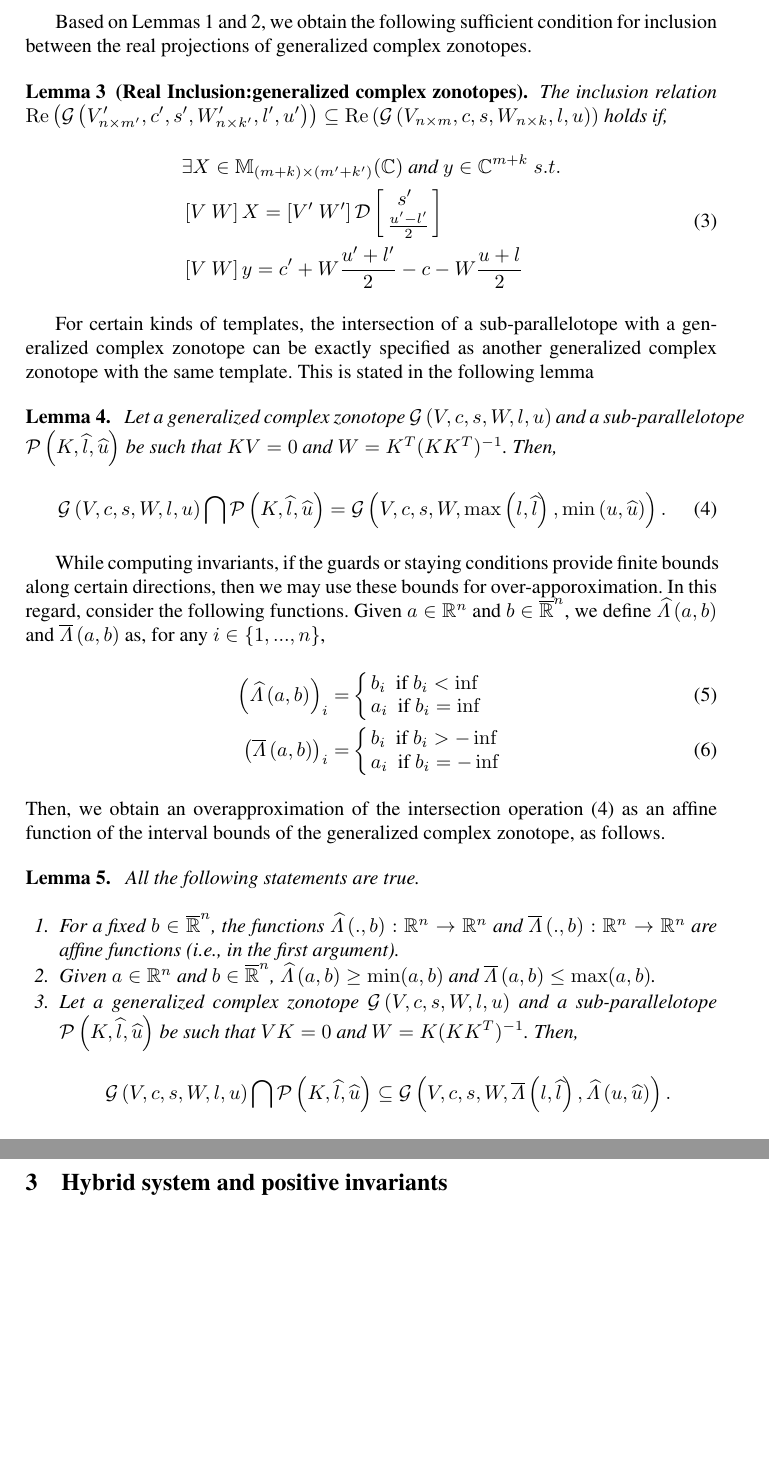
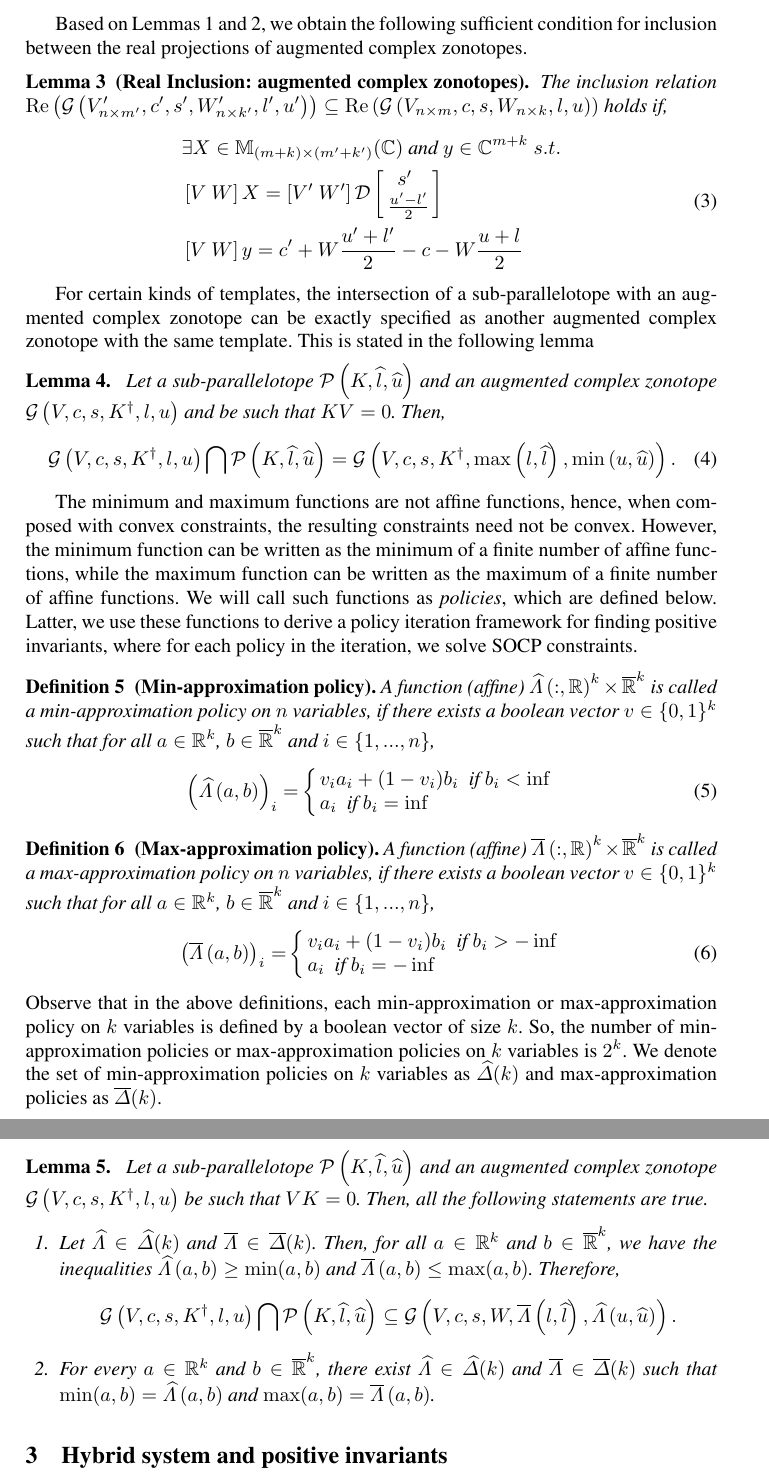
Before and after one commit to asarvind/ComplexZonotope, a LaTeX paper (LinHybridSystem/main.tex, which reads LinHybridSystem/SetInclusions.tex, LinHybridSystem/macros.tex): two parts of pages 3 and 4 of 7, joined at a grey line, cut so that both start at the same text, the shorter picture padded with empty space. Compiled offline with pdfLaTeX.

Commit message:
updated repo

```diff
--- a/LinHybridSystem/SetInclusions.tex
+++ b/LinHybridSystem/SetInclusions.tex
@@ -30,8 +30,8 @@ zonotopes, which was earlier derived in~\cite{todo}.
 
 Based on Lemmas~\ref{lem:conversion} and~\ref{lem:zon-zon}, we obtain
 the following sufficient condition for inclusion between the real
-projections of generalized complex zonotopes.
-\begin{lemma}[Real Inclusion:generalized complex zonotopes]~\label{lem:gcz-gcz}
+projections of augmented complex zonotopes.
+\begin{lemma}[Real Inclusion: augmented complex zonotopes]~\label{lem:gcz-gcz}
 The inclusion relation
 $\real\lt(\gcz{V^\pr_{n\times m^\pr}}{c^\pr}{s^\pr}{W^\pr_{n\times k^\pr}}{l^\pr}{u^\pr}\rt)\subseteq
 \real\lt(\gcz{V_{n\times m}}{c}{s}{W_{n\times k}}{l}{u}\rt)$ holds if,
@@ -45,88 +45,88 @@ $\real\lt(\gcz{V^\pr_{n\times m^\pr}}{c^\pr}{s^\pr}{W^\pr_{n\times k^\pr}}{l^\pr
 \end{lemma}
 
 For certain kinds of templates, the intersection of a
-sub-parallelotope with a generalized complex zonotope can be exactly
-specified as another generalized complex zonotope with the same
+sub-parallelotope with an augmented complex zonotope can be exactly
+specified as another augmented complex zonotope with the same
 template.  This is stated in the following lemma
-\begin{lemma}~\label{lem:intersection}
-  Let a generalized complex zonotope $\GCZ$ and a sub-parallelotope
-  $\sptope{K}{\wh{l}}{\wh{u}}$ be such that $KV=0$ and
-  $W=K^T(KK^T)^{-1}$.  Then,
+\begin{lemma}~\label{lem:intersection} Let a sub-parallelotope
+  $\sptope{K}{\wh{l}}{\wh{u}}$ and an augmented complex zonotope
+  $\gcz{V}{c}{s}{\pseudoinverse{K}}{l}{u}$ and be such that $KV=0$.  Then,
 \begin{equation}~\label{eqn:intersection}
-\GCZ\bigcap \sptope{K}{\wh{l}}{\wh{u}} =
-  \gcz{V}{c}{s}{W}{\max\lt(l,\wh{l}\rt)}{\min\lt(u,\wh{u}\rt)}.
+\gcz{V}{c}{s}{\pseudoinverse{K}}{l}{u}\bigcap \sptope{K}{\wh{l}}{\wh{u}} =
+  \gcz{V}{c}{s}{\pseudoinverse{K}}{\max\lt(l,\wh{l}\rt)}{\min\lt(u,\wh{u}\rt)}.
 \end{equation}
 \end{lemma}
 
-While computing invariants, if the guards or staying conditions
-provide finite bounds along certain directions, then we may use these
-bounds for over-apporoximation.  In this regard, consider the
-following functions.  Given $a\in\realset^n$ and $b\in\comprealset^n$,
-we define $\minaffine{a}{b}$ and $\maxaffine{a}{b}$ as, for any
-$i\in\tup{n}$,
+The minimum and maximum functions are not affine functions, hence,
+when composed with convex constraints, the resulting constraints need
+not be convex.  However, the minimum function can be written as the
+minimum of a finite number of affine functions, while the
+maximum function can be written as the maximum of a finite number of
+affine functions.  We will call such functions as \emph{policies}, which are
+defined below.  Latter, we use these functions to derive a policy
+iteration framework for finding positive invariants, where for each
+policy in the iteration, we solve SOCP constraints.
+
+\begin{definition}[Min-approximation policy] A function (affine)
+  $\minaffine:\realset^k\times\comprealset^k$ is called a
+  min-approximation policy on $n$ variables, if there exists a boolean
+  vector $v\in\{0,1\}^k$ such that for all $a\in\realset^k$,
+  $b\in\comprealset^k$ and $i\in\tup{n}$,
 \begin{align}
 \lt(\minaffine{a}{b}\rt)_i= & \left\{
 \begin{array}{l}
-b_i~~\text{if}~b_i<\inf\\
+v_ia_i+(1-v_i)b_i~~\text{if}~b_i<\inf\\
 a_i~~\text{if}~b_i=\inf
 \end{array}
-\right.\\
+\right.
+\end{align}
+\end{definition}
+%
+
+
+\begin{definition}[Max-approximation policy] A function (affine)
+  $\maxaffine:\realset^k\times\comprealset^k$ is called a
+  max-approximation policy on $n$ variables, if there exists a boolean
+  vector $v\in\{0,1\}^k$ such that for all $a\in\realset^k$,
+  $b\in\comprealset^k$ and $i\in\tup{n}$,
+\begin{align}
 \lt(\maxaffine{a}{b}\rt)_i= &\left\{
 \begin{array}{l}
-b_i~~\text{if}~b_i>-\inf\\
+v_ia_i+(1-v_i)b_i~~\text{if}~b_i>-\inf\\
 a_i~~\text{if}~b_i=-\inf
 \end{array}
 \right.
 \end{align}
+\end{definition}
 %
-Then, we obtain an overapproximation of the intersection
-operation~(\ref{eqn:intersection}) as an affine function of the
-interval bounds of the generalized complex zonotope, as follows.
-\begin{lemma}~\label{lem:affineapproximation}
-All the following statements are true.
+Observe that in the above definitions, each min-approximation or
+max-approximation policy on $k$ variables is defined by a boolean
+vector of size $k$.  So, the number of min-approximation policies or
+max-approximation policies on $k$ variables is $2^k$.  We denote the
+set of min-approximation policies on $k$ variables as
+$\minaffineset(k)$ and max-approximation policies as
+$\maxaffineset(k)$.
+
+
+\begin{lemma}~\label{lem:affineapproximation} Let a sub-parallelotope
+  $\sptope{K}{\wh{l}}{\wh{u}}$ and an augmented complex zonotope
+  $\gcz{V}{c}{s}{\pseudoinverse{K}}{l}{u}$ be such that $VK=0$.  Then,
+  all
+  the following statements are true.
 \begin{enumerate}
-\item For a fixed $b\in\comprealset^n$, the functions
-  $\minaffine{.}{b}:\realset^n\ra\realset^n$ and
-  $\maxaffine{.}{b}:\realset^n\ra\realset^n$ are affine functions
-  (i.e., in
-  the first argument).
-\item Given $a\in\realset^n$ and $b\in\comprealset^n$,
-  $\minaffine{a}{b}\geq \min(a,b)$ and $\maxaffine{a}{b}\leq
-  \max(a,b)$.
-\item Let a generalized complex zonotope $\GCZ$ and a sub-parallelotope
-  $\sptope{K}{\wh{l}}{\wh{u}}$ be such that $VK=0$ and
-  $W=K(KK^T)^{-1}$.  Then, \[\GCZ\bigcap \sptope{K}{\wh{l}}{\wh{u}} \subseteq
+\item Let $\minaffinefunc\in\minaffineset(k)$ and
+  $\maxaffinefunc\in\maxaffineset(k)$.  % For a fixed ,
+  % the functions $\minaffine{.}{b}:\realset^n=k\ra\realset^k$ and
+  % $\maxaffine{.}{b}:\realset^k\ra\realset^n$ are affine functions
+  % (i.e., in the first argument).
+  Then, for all $a
+  \in\realset^k$ and $b\in\comprealset^k$, we have the inequalities $\minaffine{a}{b}\geq \min(a,b)$ and
+  $\maxaffine{a}{b}\leq \max(a,b)$.
+  Therefore, \[\gcz{V}{c}{s}{\pseudoinverse{K}}{l}{u}\bigcap \sptope{K}{\wh{l}}{\wh{u}} \subseteq
   \gcz{V}{c}{s}{W}{\maxaffine{l}{\wh{l}}}{\minaffine{u}{\wh{u}}}.\]
+\item For every $a\in\realset^k$ and $b\in\comprealset^k$, there exist
+  $\minaffinefunc\in\minaffineset(k)$ and
+  $\maxaffinefunc\in\maxaffineset(k)$ such that
+  $\min(a,b)=\minaffine{a}{b}$ and $\max(a,b)=\maxaffine{a}{b}$.
 \end{enumerate}
 \end{lemma}
-
-
-
-% A parallelotope can be represented as the real projection of a
-% template complex zonotope in the following way.
-% \begin{lemma}[Parallelotope to template complex zonotope conversion]~\label{lem:ptope-zon}
-% \begin{equation}~\label{lem:ptope-zon}\Ptope{W}{l}{u} = real\lt(\cz{W^{-1}}{\frac{u+l}{2}}{\frac{u-l}{2}} \rt).\end{equation}
-% \end{lemma}
-
-% The optimum value of a linear function inside a parallelope can be quickly
-% computed by the following formulas.
-% \begin{lemma}[Linear optima inside parallelotope]~\label{lem:opt-ptope}
-% Let $c\in\mb{R}^n$. Then
-% \begin{align}
-% \max_{x\in\Ptope{W}{l}{u}}c^Tx = c^TW^{-1}\lt(\frac{u+l}{2}\rt) + \lt|c^TW^{-1}\rt|\lt(\frac{u-l}{2}\rt),\\
-% \min_{x\in\Ptope{W}{l}{u}}c^Tx = c^TW^{-1}\lt(\frac{u+l}{2}\rt) - \lt|c^TW^{-1}\rt|\lt(\frac{u-l}{2}\rt).
-% \end{align}
-% \end{lemma}
-
-% Following the above lemma about linear optima inside a parallelotope, we
-% deduce the following formulas for inclusion between parallelotopes.
-% \begin{lemma}~\label{lem:ptope-ptope}
-% The inclusion $\Ptope{W^\pr}{l^\pr}{u^\pr}\subseteq \Ptope{W}{l}{u}$
-% holds iff both the below conditions hold.
-% \begin{enumerate}
-% \item $W\lt(W^\pr\rt)^{-1}\lt(\frac{u^\pr+l^\pr}{2}\rt) +
-%   \lt|W\lt(W^\pr\rt)^{-1}\rt|\lt(\frac{u^\pr-l^\pr}{2}\rt) \leq u$.
-% \item $W\lt(W^\pr\rt)^{-1}\lt(\frac{u^\pr+l^\pr}{2}\rt) -
-%   \lt|W\lt(W^\pr\rt)^{-1}\rt|\lt(\frac{u^\pr-l^\pr}{2}\rt) \geq l$.
-% \end{enumerate}
-% \end{lemma}
--- a/LinHybridSystem/macros.tex
+++ b/LinHybridSystem/macros.tex
@@ -19,6 +19,7 @@
 \newcommand{\realset}{\mb{R}}
 \newcommand{\comprealset}{\mb{\ov{R}}}
 \newcommand{\pint}{\mb{Z}_{> 0}}
+\newcommand{\wholenums}{\mb{Z}_\geq 0}
 \newcommand{\nzrl}{\mb{R}_{\geq 0}}
 \newcommand{\prl}{\mb{R}_{>0}}
 \newcommand{\rl}{\mb{R}}
@@ -63,6 +75,11 @@
 \newcommand{\Ptope}[3]{\mc{P}\left(#1,#2,#3\right)}
 \newcommand{\gcz}[6]{\mathcal{G}\lt(#1,#2,#3,#4,#5,#6\rt)}
 \newcommand{\sptope}[3]{\mathcal{P}\lt(#1,#2,#3\rt)}
+\newcommand{\scalebound}[5]{\max_{i=1}^{#4}\lt(\lt(\sum_{j=1}^{#5}\lt|#1\rt|_j\rt)-#3_i+#2_i\rt)}
+\newcommand{\contemp}[1]{#1^T\lt(#1#1^T\rt)^{-1}}
+\newcommand{\sectemp}[1]{\contemp{\ptemplate\lt(#1\rt)}}
+
+% System notations
 \newcommand{\system}{\mb{H}}
 \newcommand{\locationset}{Q}
 \newcommand{\edgeset}{E}
@@ -76,7 +93,6 @@
 \newcommand{\inp}{\inputset}
 \newcommand{\ptemplate}{\mc{K}}
 \newcommand{\systrj}[2]{\lt({\bf #1},{\bf #2}\rt)}
-\newcommand{\wholenums}{\mb{Z}_\geq 0}
 \newcommand{\preloc}[1]{#1_{1}}
 \newcommand{\postloc}[1]{#1_{2}}
 \newcommand{\upperedgebound}[1]{#1^+}
@@ -87,9 +103,7 @@
 \newcommand{\staysptope}[1]{\sptope{\ptemplate\lt(#1\rt)}{\stay^-\lt(#1\rt)}{\stay^+\lt(#1\rt)}}
 \newcommand{\guardsptope}[1]{\sptope{\ptemplate\lt(\preloc{#1}\rt)}{\max\lt(\loweredgebound{#1},\stay^-\lt(\preloc{#1}\rt)\rt)}{\min\lt(\upperedgebound{#1},\stay^+\lt(\preloc{#1}\rt) \rt)}}
 \newcommand{\hybridset}{\Gamma}
+
+% Equations
 \newcommand{\transfer}[4]{#1#4 = #2\dg\lt(#3\rt)}
 \newcommand{\centertransfer}[4]{#1#4 = #3-#2}
-\newcommand{\scalebound}[5]{\max_{i=1}^{#4}\lt(\lt(\sum_{j=1}^{#5}\lt|#1\rt|_j\rt)-#3_i+#2_i\rt)}
-\newcommand{\contemp}[1]{#1^T\lt(#1#1^T\rt)^{-1}}
-\newcommand{\sectemp}[1]{\contemp{\ptemplate\lt(#1\rt)}}
-\newcommand{\cjoin}[3]{\begin{array}{l}#1\\#2\\#3\end{array}}
--- a/LinHybridSystem/main.tex
+++ b/LinHybridSystem/main.tex
@@ -17,7 +17,7 @@
 \input{macros}
 
 % Headers
-\title{Generalized complex zonotopes for efficiently computing affine hybrid system invariants
+\title{Augmented complex zonotopes for efficiently computing affine hybrid system invariants
 }
 
 \author{Arvind\ Adimoolam and Thao\ Dang
```
Also changed, not shown: LinHybridSystem/PositiveInvariance.tex (+43 -44 lines), LinHybridSystem/zonotope.tex (+9 -9 lines), LinHybridSystem/SetInclusions.tex (10 more changed lines), LinHybridSystem/macros.tex (15 more changed lines), LinHybridSystem/main.tex (2 more changed lines).
